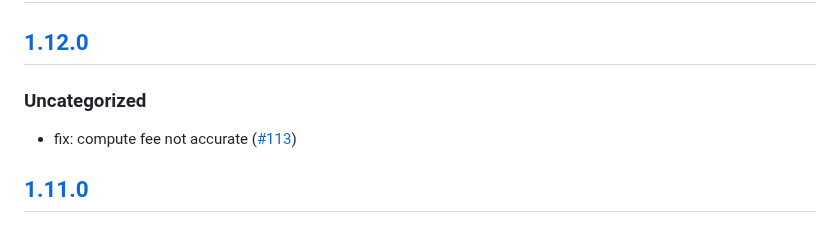
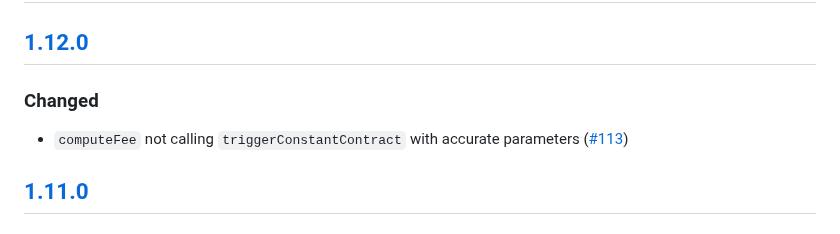
Before and after one commit to MetaMask/snap-tron-wallet, a Markdown page: packages/snap/CHANGELOG.md, the part around the change. GitHub-like rendering.

```diff
--- a/packages/snap/CHANGELOG.md
+++ b/packages/snap/CHANGELOG.md
@@ -9,9 +9,9 @@ and this project adheres to [Semantic Versioning](https://semver.org/spec/v2.0.0
 
 ## [1.12.0]
 
-### Uncategorized
+### Changed
 
-- fix: compute fee not accurate ([#113](https://github.com/MetaMask/snap-tron-wallet/pull/113))
+- `computeFee` not calling `triggerConstantContract` with accurate parameters ([#113](https://github.com/MetaMask/snap-tron-wallet/pull/113))
 
 ## [1.11.0]
 
```
